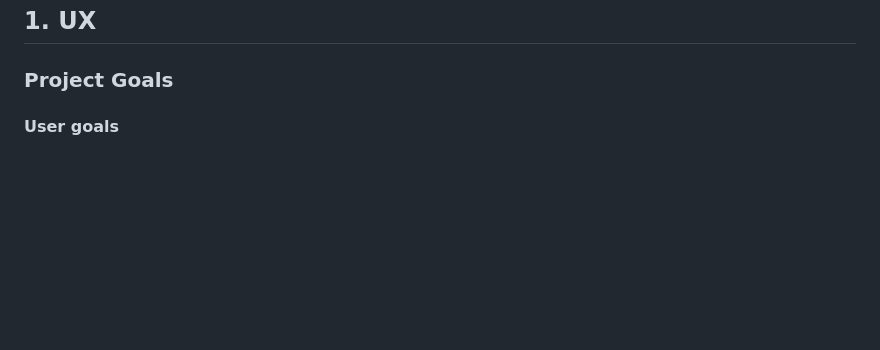
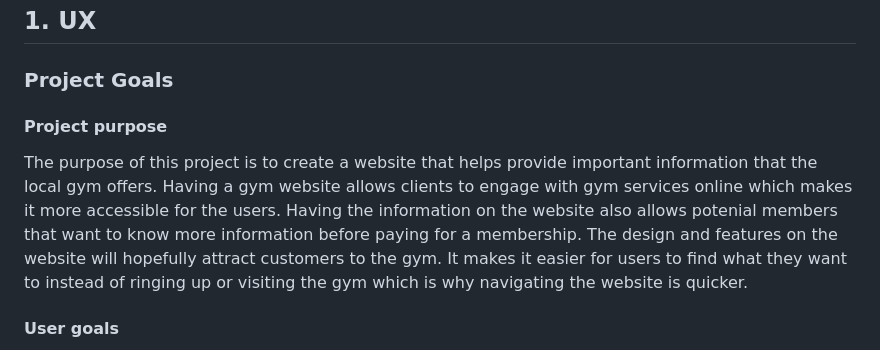
Before and after one commit to Ellis8462/Gym-website, a Markdown page: README.md, the part around the change. Rendered like a GitHub page; blank space fills up the shorter version.

Commit message:
Update README.md
Added project purpose

```diff
--- a/README.md
+++ b/README.md
@@ -4,6 +4,11 @@ PureHealth Gym
 
 
 ### Project Goals
+
+#### Project purpose
+
+The purpose of this project is to create a website that helps provide important information that the local gym offers. Having a gym website allows clients to engage with gym services online which makes it more accessible for the users. Having the information on the website also allows potenial members that want to know more information before paying for a membership. The design and features on the website will hopefully attract customers to the gym. It makes it easier for users to find what they want to instead of ringing up or visiting the gym which is why navigating the website is quicker.
+
 
 #### **User goals** ####
 
```
